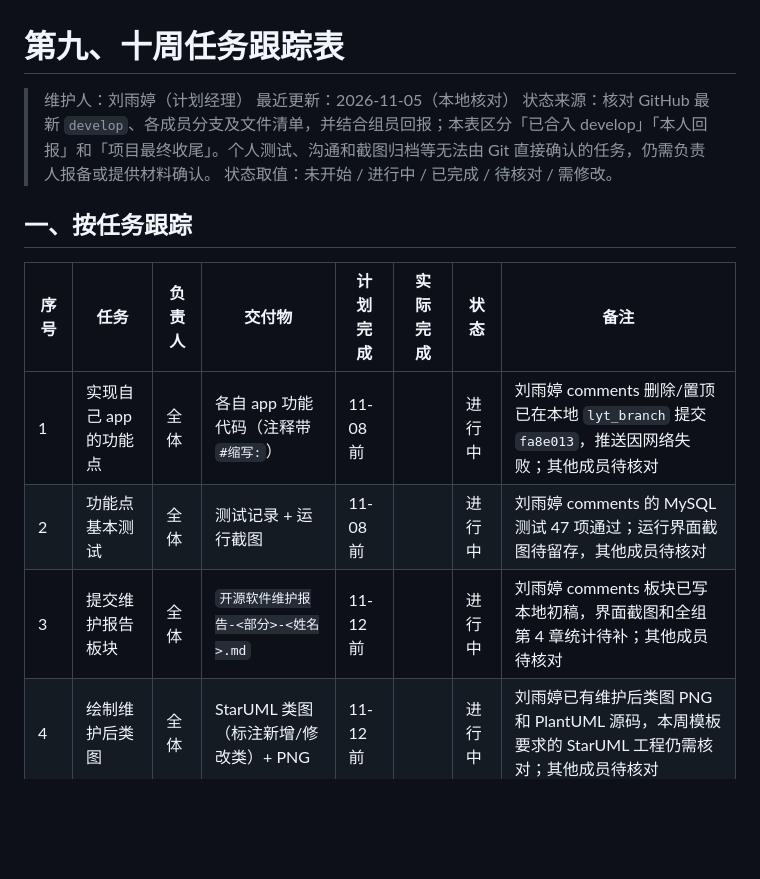
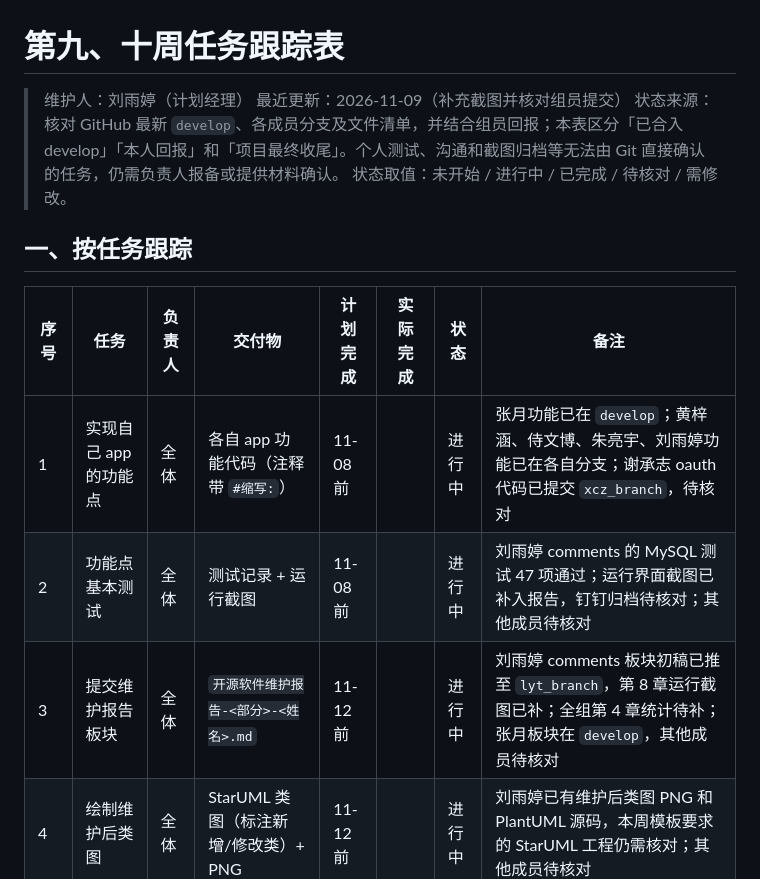
Before and after one commit to zy0527zy/django-blog, a Markdown page: doc/第九十周/第九十周任务跟踪表-刘雨婷.md, the part around one of its changes. GitHub-like rendering; blank space fills up the shorter version.

```diff
--- a/doc/第九十周/第九十周任务跟踪表-刘雨婷.md
+++ b/doc/第九十周/第九十周任务跟踪表-刘雨婷.md
@@ -1,7 +1,7 @@
 # 第九、十周任务跟踪表
 
 > 维护人：刘雨婷（计划经理）
-> 最近更新：2026-11-05（本地核对）
+> 最近更新：2026-11-09（补充截图并核对组员提交）
 > 状态来源：核对 GitHub 最新 `develop`、各成员分支及文件清单，并结合组员回报；本表区分「已合入 develop」「本人回报」和「项目最终收尾」。个人测试、沟通和截图归档等无法由 Git 直接确认的任务，仍需负责人报备或提供材料确认。
 > 状态取值：未开始 / 进行中 / 已完成 / 待核对 / 需修改。
 
@@ -9,9 +9,9 @@
 
 | 序号 | 任务 | 负责人 | 交付物 | 计划完成 | 实际完成 | 状态 | 备注 |
 |---|---|---|---|---|---|---|---|
-| 1 | 实现自己 app 的功能点 | 全体 | 各自 app 功能代码（注释带 `#缩写:`） | 11-08 前 | | 进行中 | 刘雨婷 comments 删除/置顶已在本地 `lyt_branch` 提交 `fa8e013`，推送因网络失败；其他成员待核对 |
-| 2 | 功能点基本测试 | 全体 | 测试记录 + 运行截图 | 11-08 前 | | 进行中 | 刘雨婷 comments 的 MySQL 测试 47 项通过；运行界面截图待留存，其他成员待核对 |
-| 3 | 提交维护报告板块 | 全体 | `开源软件维护报告-<部分>-<姓名>.md` | 11-12 前 | | 进行中 | 刘雨婷 comments 板块已写本地初稿，界面截图和全组第 4 章统计待补；其他成员待核对 |
+| 1 | 实现自己 app 的功能点 | 全体 | 各自 app 功能代码（注释带 `#缩写:`） | 11-08 前 | | 进行中 | 张月功能已在 `develop`；黄梓涵、侍文博、朱亮宇、刘雨婷功能已在各自分支；谢承志 oauth 代码已提交 `xcz_branch`，待核对 |
+| 2 | 功能点基本测试 | 全体 | 测试记录 + 运行截图 | 11-08 前 | | 进行中 | 刘雨婷 comments 的 MySQL 测试 47 项通过；运行界面截图已补入报告，钉钉归档待核对；其他成员待核对 |
+| 3 | 提交维护报告板块 | 全体 | `开源软件维护报告-<部分>-<姓名>.md` | 11-12 前 | | 进行中 | 刘雨婷 comments 板块初稿已推至 `lyt_branch`，第 8 章运行截图已补；全组第 4 章统计待补；张月板块在 `develop`，其他成员待核对 |
 | 4 | 绘制维护后类图 | 全体 | StarUML 类图（标注新增/修改类）+ PNG | 11-12 前 | | 进行中 | 刘雨婷已有维护后类图 PNG 和 PlantUML 源码，本周模板要求的 StarUML 工程仍需核对；其他成员待核对 |
 | 5 | 录制功能演示素材 | 全体 | 各功能录屏片段/截图 | 11-12 前 | | 未开始 | 供张月整合讲解视频 |
 | 6 | 统一维护代码量统计口径 | 朱亮宇 | `统计口径模板`（口径说明 + 汇总表） | 11-09 前 | 11-05 前 | 已完成 | 已核对 GitHub `develop` 中定稿口径；各成员 11-10 前回传数字 |
```
Also changed, not shown: other parts of doc/第九十周/第九十周任务跟踪表-刘雨婷.md (+11 -11 lines), doc/第九十周/开源软件维护报告-comments部分-刘雨婷.md (+17 -1 lines), doc/第九十周/imgs/comments-delete-confirm-lyt.png (added), doc/第九十周/imgs/comments-delete-result-lyt.png (added), doc/第九十周/imgs/comments-pin-delete-lyt.png (added), doc/第九十周/imgs/comments-unpin-one-lyt.png (added).
